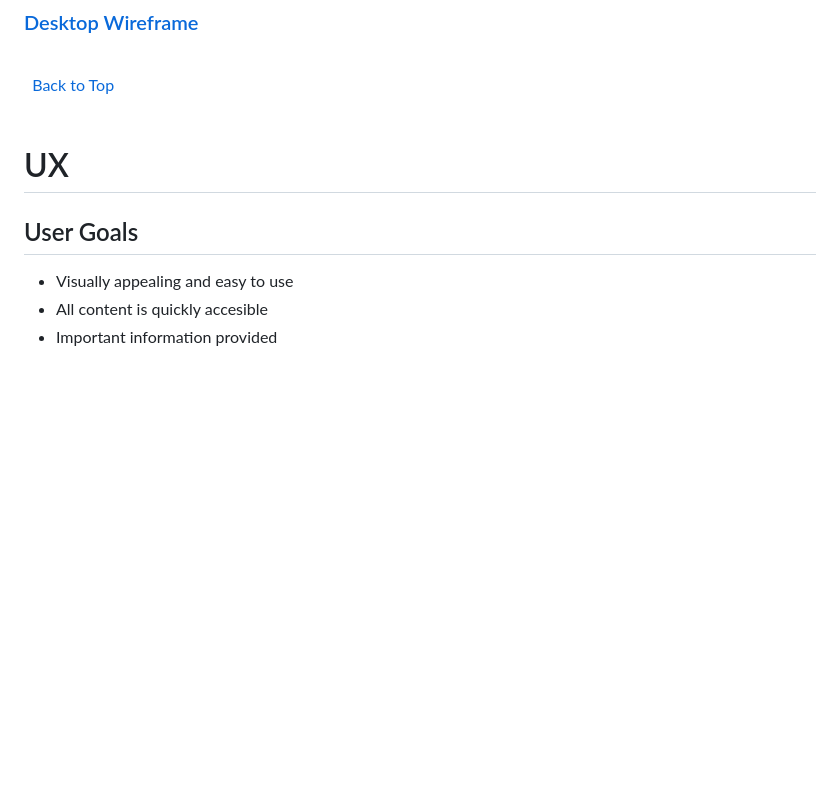
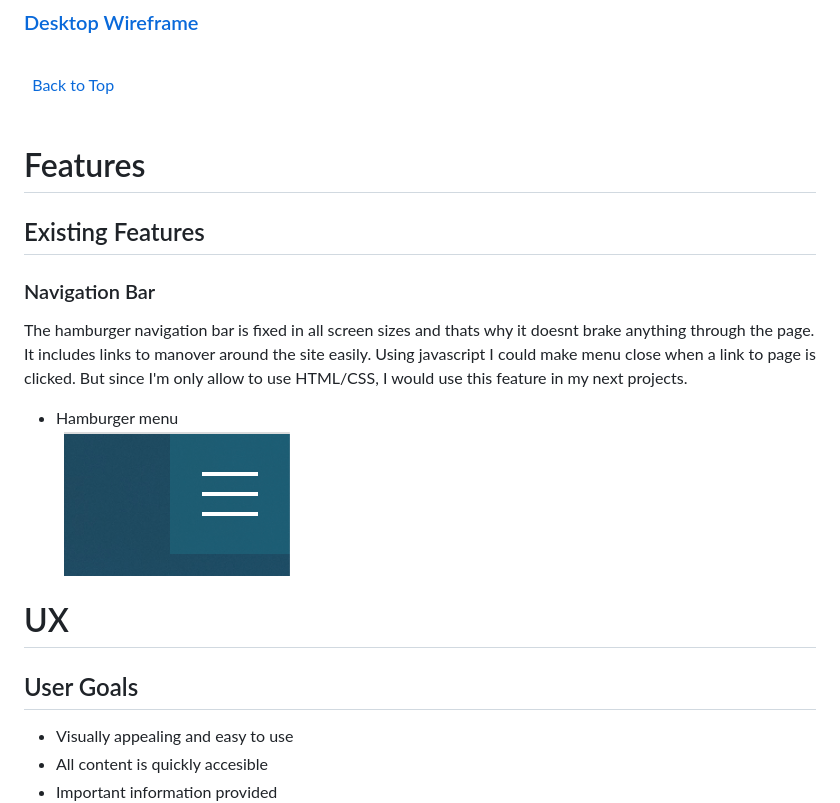
Before and after one commit to sandibasagic/dream-day, a Markdown page: README.md, the part around the change. GitHub-like rendering; pictures changed too: wireframes/hamburger.png (added); blank space fills up the shorter version.

Commit message:
Navigation bar elements

```diff
--- a/README.md
+++ b/README.md
@@ -72,7 +72,18 @@ The wireframe is below:
 \
 &nbsp;
 
+# Features
 
+## Existing Features
+
+### Navigation Bar
+
+The hamburger navigation bar is fixed in all screen sizes and thats why it doesnt brake anything through the page. It includes links to manover around the site easily. Using javascript I could make menu close when a link to page is clicked. But since I'm only allow to use HTML/CSS, I would use this feature in my next projects.
+
++ Hamburger menu
+\
+&nbsp;
+    ![Navigation bar](wireframes/hamburger.png)
 
 # UX
 
```
Also changed, not shown: wireframes/close.png (added), wireframes/menu.png (added).
